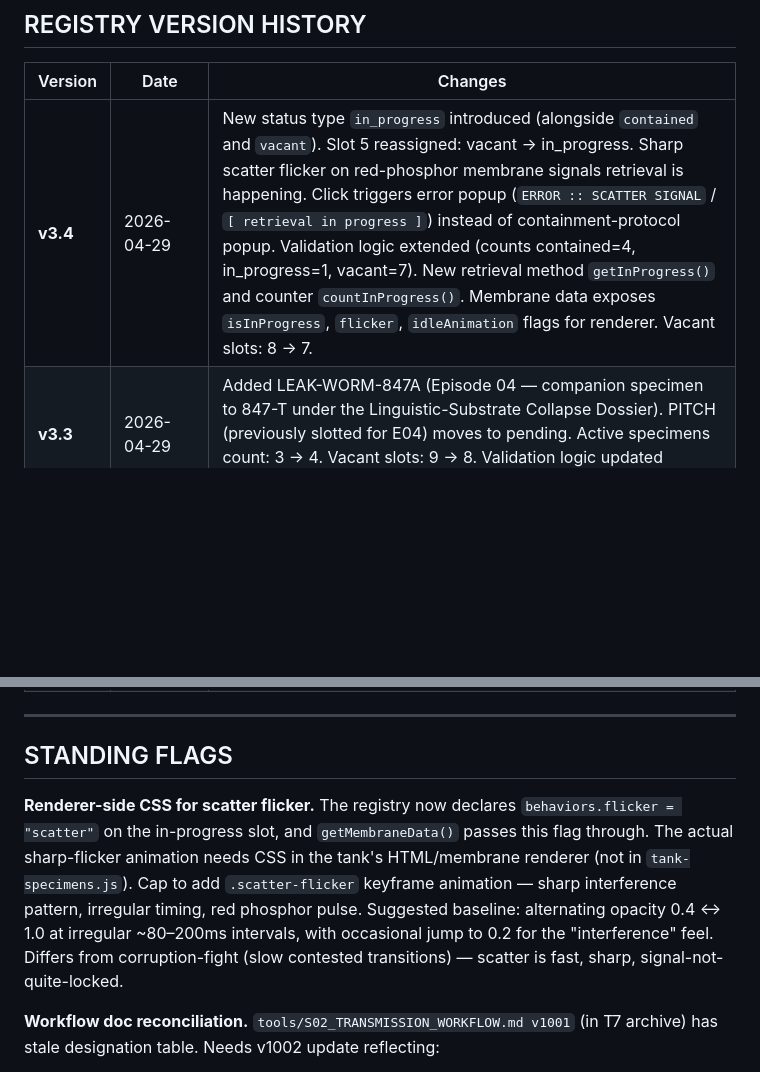
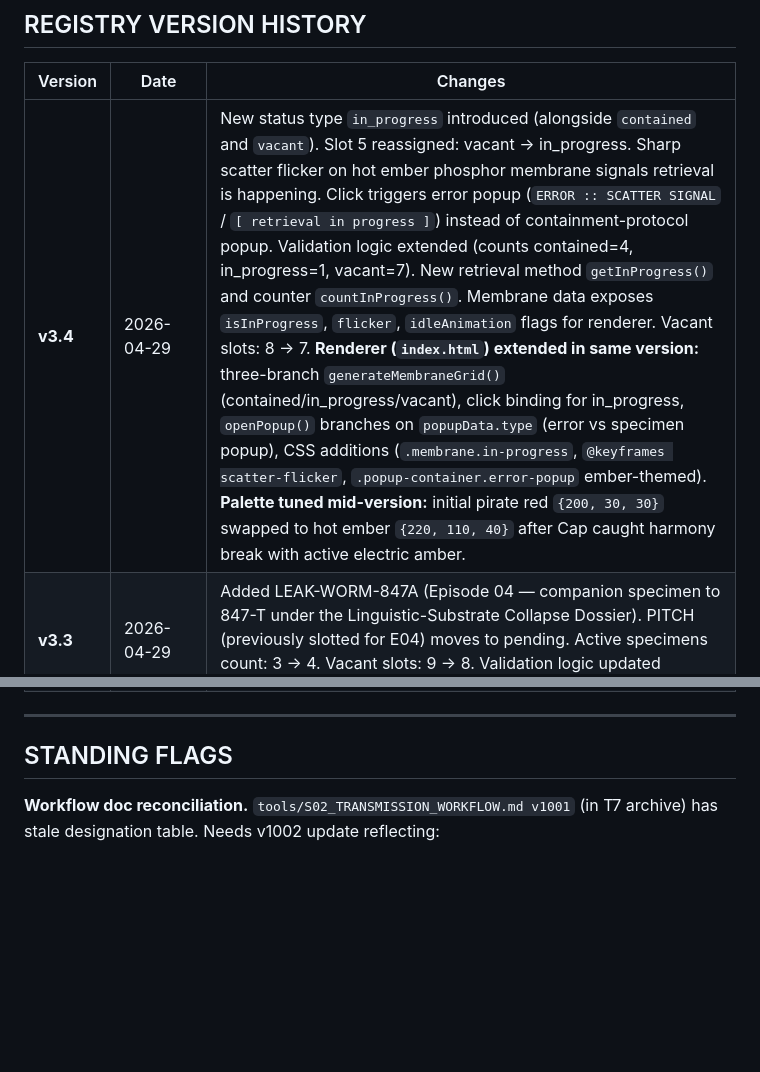
Before and after one commit to lookaway-archive/lookaway-archive.github.io, a Markdown page: TANK_LOG.md, 2 parts joined by grey strips. Rendered like a GitHub page; blank space fills up the shorter version.

```diff
--- a/TANK_LOG.md
+++ b/TANK_LOG.md
@@ -86,7 +90,7 @@ Episode numbers are assigned at deployment. Documented in `tools/S02_TRANSMISSIO
 
 | Version | Date | Changes |
 |---|---|---|
-| **v3.4** | 2026-04-29 | New status type `in_progress` introduced (alongside `contained` and `vacant`). Slot 5 reassigned: vacant → in_progress. Sharp scatter flicker on red-phosphor membrane signals retrieval is happening. Click triggers error popup (`ERROR :: SCATTER SIGNAL` / `[ retrieval in progress ]`) instead of containment-protocol popup. Validation logic extended (counts contained=4, in_progress=1, vacant=7). New retrieval method `getInProgress()` and counter `countInProgress()`. Membrane data exposes `isInProgress`, `flicker`, `idleAnimation` flags for renderer. Vacant slots: 8 → 7. |
+| **v3.4** | 2026-04-29 | New status type `in_progress` introduced (alongside `contained` and `vacant`). Slot 5 reassigned: vacant → in_progress. Sharp scatter flicker on hot ember phosphor membrane signals retrieval is happening. Click triggers error popup (`ERROR :: SCATTER SIGNAL` / `[ retrieval in progress ]`) instead of containment-protocol popup. Validation logic extended (counts contained=4, in_progress=1, vacant=7). New retrieval method `getInProgress()` and counter `countInProgress()`. Membrane data exposes `isInProgress`, `flicker`, `idleAnimation` flags for renderer. Vacant slots: 8 → 7. **Renderer (`index.html`) extended in same version:** three-branch `generateMembraneGrid()` (contained/in_progress/vacant), click binding for in_progress, `openPopup()` branches on `popupData.type` (error vs specimen popup), CSS additions (`.membrane.in-progress`, `@keyframes scatter-flicker`, `.popup-container.error-popup` ember-themed). **Palette tuned mid-version:** initial pirate red `{200, 30, 30}` swapped to hot ember `{220, 110, 40}` after Cap caught harmony break with active electric amber. |
 | **v3.3** | 2026-04-29 | Added LEAK-WORM-847A (Episode 04 — companion specimen to 847-T under the Linguistic-Substrate Collapse Dossier). PITCH (previously slotted for E04) moves to pending. Active specimens count: 3 → 4. Vacant slots: 9 → 8. Validation logic updated (`countActive !== 4`). Empty-slot id offset adjusted (`id: i + 5`). |
 | **v3.2** | February 2026 | Added LEAK-WORM-EROI (Episode 03 — thermodynamics of addiction). Active specimens count: 2 → 3. |
 | **v3.x** | October 2025 | Initial registry deployed with 847T and 575E. |
@@ -94,8 +98,6 @@ Episode numbers are assigned at deployment. Documented in `tools/S02_TRANSMISSIO
 ---
 
 ## STANDING FLAGS
-
-**Renderer-side CSS for scatter flicker.** The registry now declares `behaviors.flicker = "scatter"` on the in-progress slot, and `getMembraneData()` passes this flag through. The actual sharp-flicker animation needs CSS in the tank's HTML/membrane renderer (not in `tank-specimens.js`). Cap to add `.scatter-flicker` keyframe animation — sharp interference pattern, irregular timing, red phosphor pulse. Suggested baseline: alternating opacity 0.4 ↔ 1.0 at irregular ~80–200ms intervals, with occasional jump to 0.2 for the "interference" feel. Differs from corruption-fight (slow contested transitions) — scatter is fast, sharp, signal-not-quite-locked.
 
 **Workflow doc reconciliation.** `tools/S02_TRANSMISSION_WORKFLOW.md v1001` (in T7 archive) has stale designation table. Needs v1002 update reflecting:
 - 847A added as E04
```
Also changed, not shown: other parts of TANK_LOG.md (+20 -9 lines).
